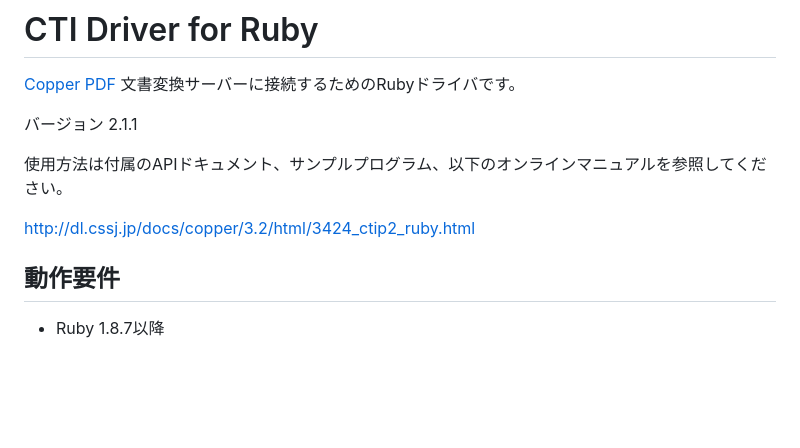
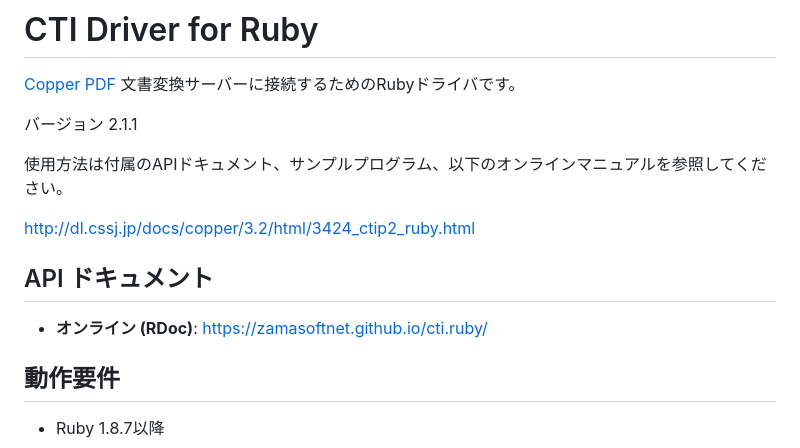
Before and after one commit to zamasoftnet/cti.ruby, a Markdown page: README.md, the part around the change. Rendered like a GitHub page; blank space fills up the shorter version.

Commit message:
Add GitHub Pages docs link to README and PUBLISHING guide
Co-Authored-By: Claude Sonnet 4.6 <noreply@anthropic.com>

```diff
--- a/README.md
+++ b/README.md
@@ -7,6 +7,10 @@
 使用方法は付属のAPIドキュメント、サンプルプログラム、以下のオンラインマニュアルを参照してください。
 
 http://dl.cssj.jp/docs/copper/3.2/html/3424_ctip2_ruby.html
+
+## API ドキュメント
+
+- **オンライン (RDoc)**: https://zamasoftnet.github.io/cti.ruby/
 
 ## 動作要件
 
```
Also changed, not shown: PUBLISHING.md (added, +30 -0 lines).
